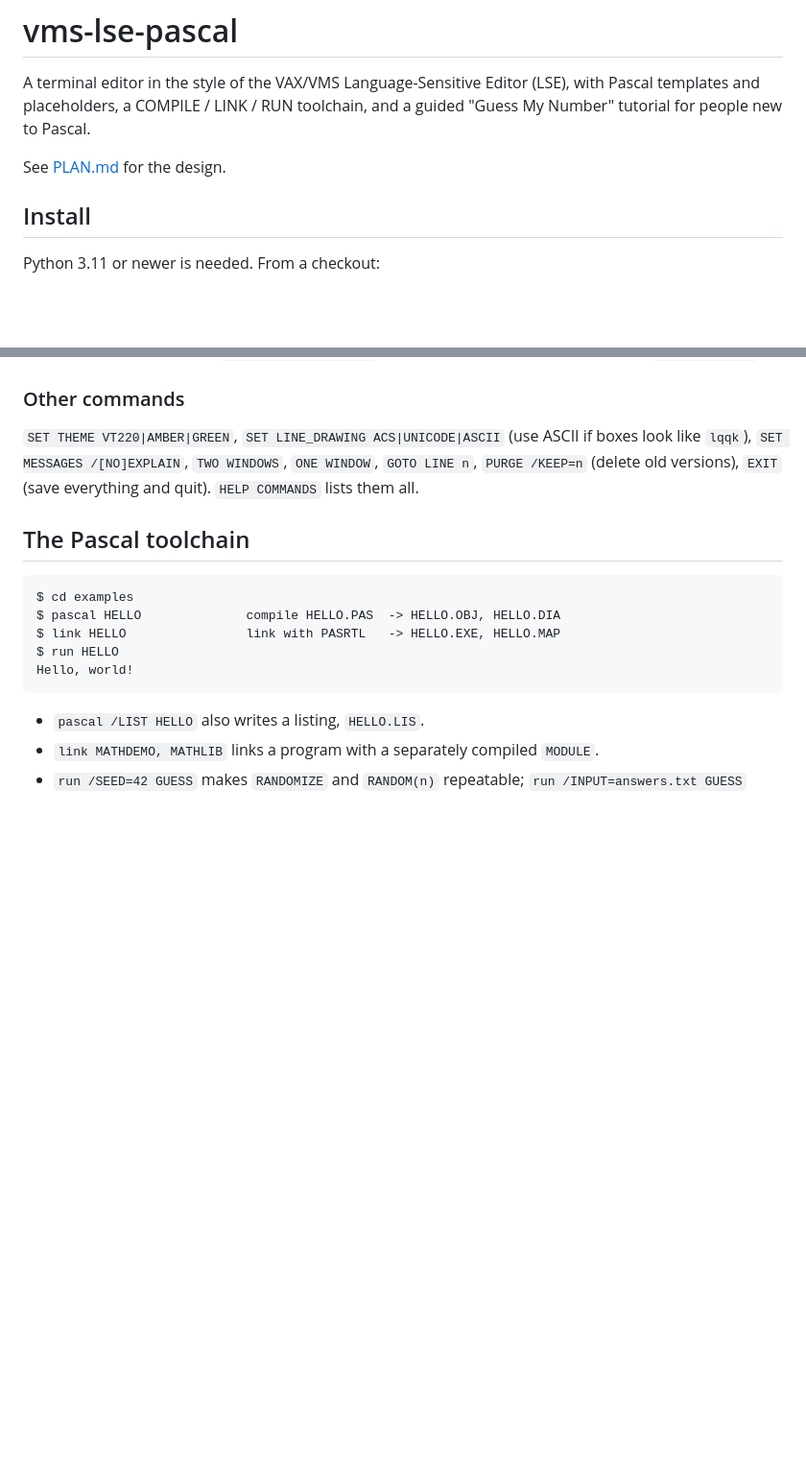
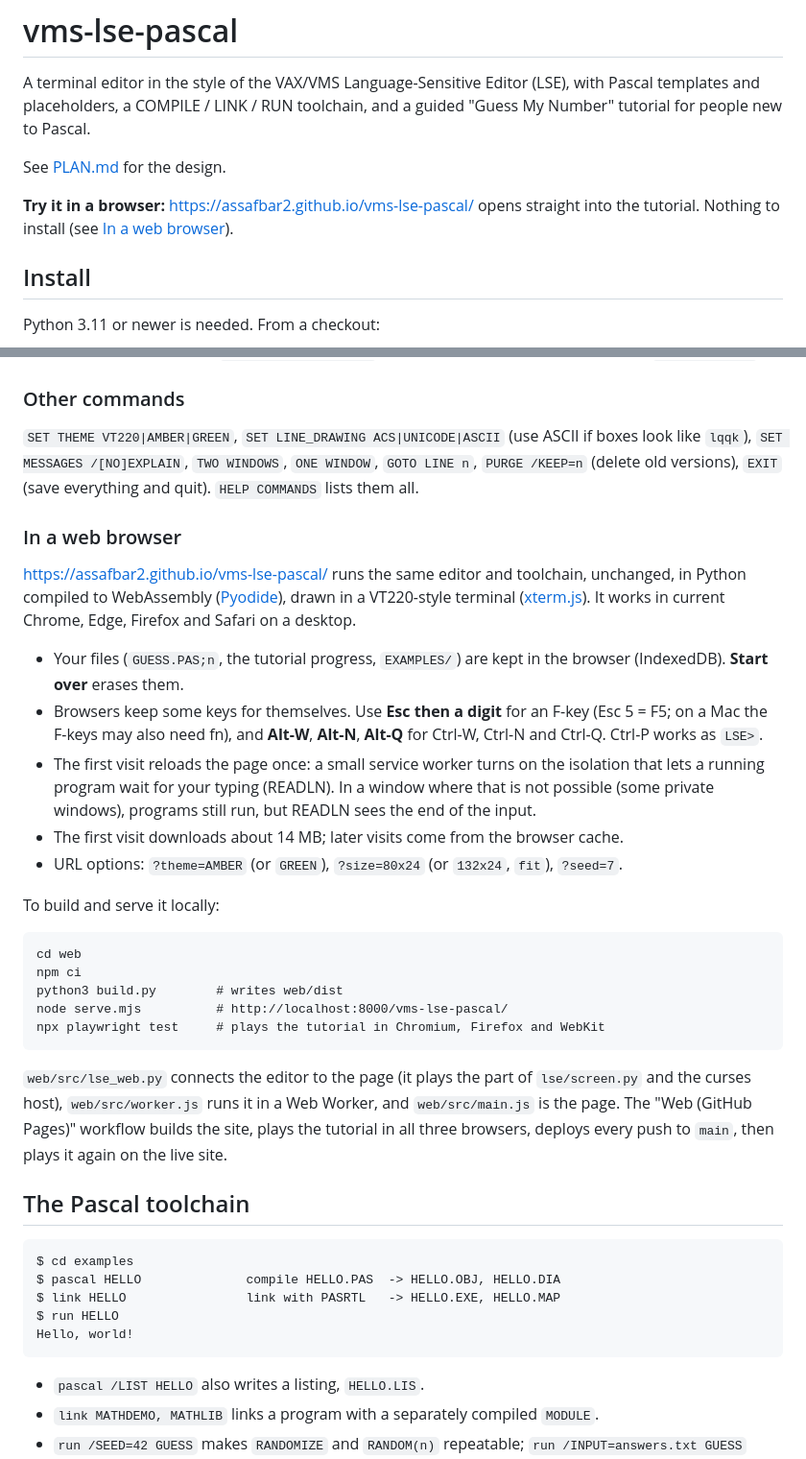
Before and after one commit to assafbar2/vms-lse-pascal, a Markdown page: README.md, 2 parts joined by grey strips. Shown at 96% size. Rendered like a GitHub page; blank space fills up the shorter version.

Commit message:
README: the browser version
Co-authored-by: Barnir <assafbar2@users.noreply.github.com>

````diff
--- a/README.md
+++ b/README.md
@@ -3,6 +3,8 @@
 A terminal editor in the style of the VAX/VMS Language-Sensitive Editor (LSE), with Pascal templates and placeholders, a COMPILE / LINK / RUN toolchain, and a guided "Guess My Number" tutorial for people new to Pascal.
 
 See [PLAN.md](PLAN.md) for the design.
+
+**Try it in a browser:** <https://assafbar2.github.io/vms-lse-pascal/> opens straight into the tutorial. Nothing to install (see [In a web browser](#in-a-web-browser)).
 
 ## Install
 
@@ -109,6 +111,28 @@ Lessons are plain text files (`lse/lessons/*.lesson`); the format is described a
 
 `SET THEME VT220|AMBER|GREEN`, `SET LINE_DRAWING ACS|UNICODE|ASCII` (use ASCII if boxes look like `lqqk`), `SET MESSAGES /[NO]EXPLAIN`, `TWO WINDOWS`, `ONE WINDOW`, `GOTO LINE n`, `PURGE /KEEP=n` (delete old versions), `EXIT` (save everything and quit). `HELP COMMANDS` lists them all.
 
+### In a web browser
+
+<https://assafbar2.github.io/vms-lse-pascal/> runs the same editor and toolchain, unchanged, in Python compiled to WebAssembly ([Pyodide](https://pyodide.org/)), drawn in a VT220-style terminal ([xterm.js](https://xtermjs.org/)). It works in current Chrome, Edge, Firefox and Safari on a desktop.
+
+- Your files (`GUESS.PAS;n`, the tutorial progress, `EXAMPLES/`) are kept in the browser (IndexedDB). **Start over** erases them.
+- Browsers keep some keys for themselves. Use **Esc then a digit** for an F-key (Esc 5 = F5; on a Mac the F-keys may also need fn), and **Alt-W**, **Alt-N**, **Alt-Q** for Ctrl-W, Ctrl-N and Ctrl-Q. Ctrl-P works as `LSE>`.
+- The first visit reloads the page once: a small service worker turns on the isolation that lets a running program wait for your typing (READLN). In a window where that is not possible (some private windows), programs still run, but READLN sees the end of the input.
+- The first visit downloads about 14 MB; later visits come from the browser cache.
+- URL options: `?theme=AMBER` (or `GREEN`), `?size=80x24` (or `132x24`, `fit`), `?seed=7`.
+
+To build and serve it locally:
+
+```
+cd web
+npm ci
+python3 build.py        # writes web/dist
+node serve.mjs          # http://localhost:8000/vms-lse-pascal/
+npx playwright test     # plays the tutorial in Chromium, Firefox and WebKit
+```
+
+`web/src/lse_web.py` connects the editor to the page (it plays the part of `lse/screen.py` and the curses host), `web/src/worker.js` runs it in a Web Worker, and `web/src/main.js` is the page. The "Web (GitHub Pages)" workflow builds the site, plays the tutorial in all three browsers, deploys every push to `main`, then plays it again on the live site.
+
 ## The Pascal toolchain
 
 ```
````
